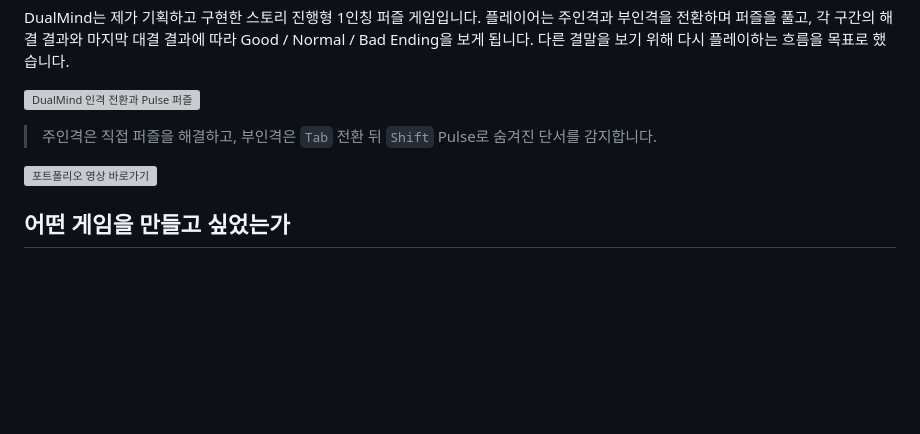
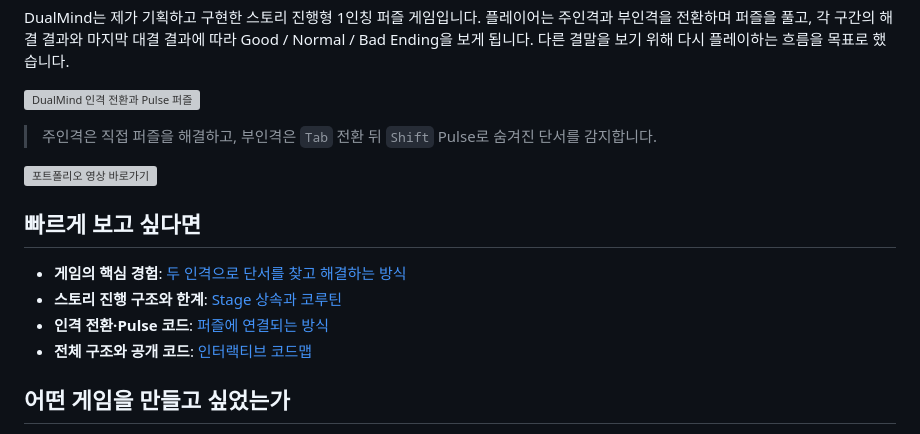
Before and after one commit to SJ97p/DualMind-CodeMap, a Markdown page: README.md, the part around the change. GitHub-like rendering; blank space fills up the shorter version; grey boxes are pictures that could not be loaded.

Commit message:
docs: add reader navigation

```diff
--- a/README.md
+++ b/README.md
@@ -9,6 +9,13 @@ DualMind는 제가 기획하고 구현한 스토리 진행형 1인칭 퍼즐 게
 > 주인격은 직접 퍼즐을 해결하고, 부인격은 `Tab` 전환 뒤 `Shift` Pulse로 숨겨진 단서를 감지합니다.
 
 [![포트폴리오 영상 바로가기](assets/navigation/portfolio-video-link.svg)](https://youtu.be/uV3aHac0BLE)
+
+## 빠르게 보고 싶다면
+
+- **게임의 핵심 경험**: [두 인격으로 단서를 찾고 해결하는 방식](#어떤-게임을-만들고-싶었는가)
+- **스토리 진행 구조와 한계**: [Stage 상속과 코루틴](#스토리-진행을-어떻게-구현했는가)
+- **인격 전환·Pulse 코드**: [퍼즐에 연결되는 방식](#인격-전환이-퍼즐에-연결되는-방식)
+- **전체 구조와 공개 코드**: [인터랙티브 코드맵](https://sj97p.github.io/DualMind-CodeMap/)
 
 ## 어떤 게임을 만들고 싶었는가
 
```
